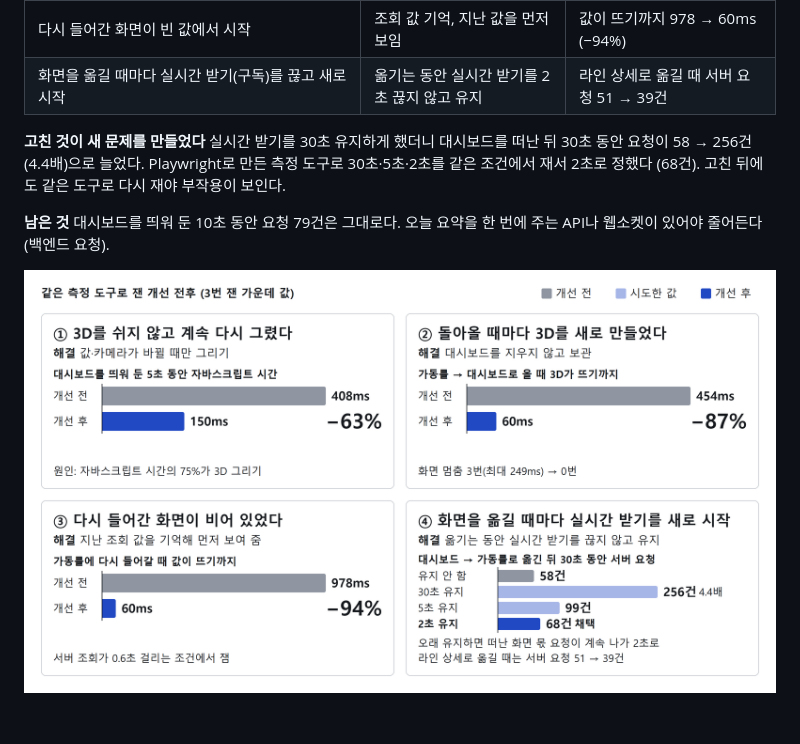
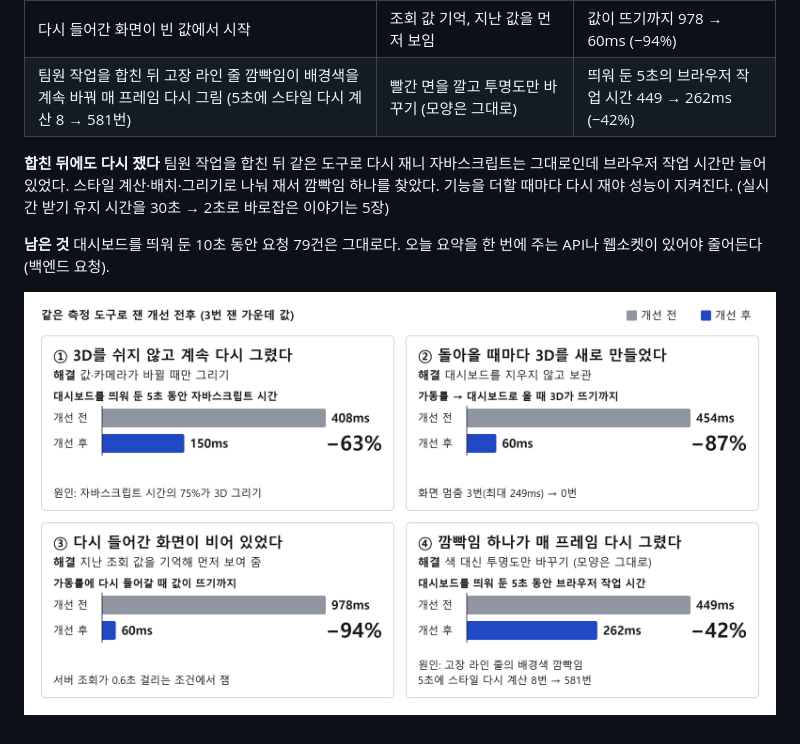
Before and after one commit to GadongGadonghae/Front-end, a Markdown page: docs/10_성능검토.md, the part around one of its changes. Drawn GitHub-style; pictures changed too: docs/perf/발표_트러블슈팅.png.

```diff
--- a/docs/10_성능검토.md
+++ b/docs/10_성능검토.md
@@ -178,9 +178,9 @@
 | 값은 1초에 한 번 바뀌는데 3D를 초당 60번 다시 그림 (CPU 프로필: 자바스크립트의 약 75%가 3D 그리기) | 바뀔 때만 그리기, 그림자·재질 공유 | 띄워 둔 5초의 자바스크립트 시간 408 → 150ms (−63%) |
 | 대시보드에 올 때마다 3D를 새로 만듦 | 대시보드 보관(KeepAlive), 떠나 있으면 3D 멈춤 | 3D가 뜨기까지 454 → 60ms, 화면 멈춤 3번 → 0번 |
 | 다시 들어간 화면이 빈 값에서 시작 | 조회 값 기억, 지난 값을 먼저 보임 | 값이 뜨기까지 978 → 60ms (−94%) |
-| 화면을 옮길 때마다 실시간 받기(구독)를 끊고 새로 시작 | 옮기는 동안 실시간 받기를 2초 끊지 않고 유지 | 라인 상세로 옮길 때 서버 요청 51 → 39건 |
+| 팀원 작업을 합친 뒤 고장 라인 줄 깜빡임이 배경색을 계속 바꿔 매 프레임 다시 그림 (5초에 스타일 다시 계산 8 → 581번) | 빨간 면을 깔고 투명도만 바꾸기 (모양은 그대로) | 띄워 둔 5초의 브라우저 작업 시간 449 → 262ms (−42%) |
 
-**고친 것이 새 문제를 만들었다** 실시간 받기를 30초 유지하게 했더니 대시보드를 떠난 뒤 30초 동안 요청이 58 → 256건(4.4배)으로 늘었다. Playwright로 만든 측정 도구로 30초·5초·2초를 같은 조건에서 재서 2초로 정했다 (68건). 고친 뒤에도 같은 도구로 다시 재야 부작용이 보인다.
+**합친 뒤에도 다시 쟀다** 팀원 작업을 합친 뒤 같은 도구로 다시 재니 자바스크립트는 그대로인데 브라우저 작업 시간만 늘어 있었다. 스타일 계산·배치·그리기로 나눠 재서 깜빡임 하나를 찾았다. 기능을 더할 때마다 다시 재야 성능이 지켜진다. (실시간 받기 유지 시간을 30초 → 2초로 바로잡은 이야기는 5장)
 
 **남은 것** 대시보드를 띄워 둔 10초 동안 요청 79건은 그대로다. 오늘 요약을 한 번에 주는 API나 웹소켓이 있어야 줄어든다 (백엔드 요청).
 
```
Also changed, not shown: other parts of docs/10_성능검토.md (+1 -1 lines), 1 other file.
